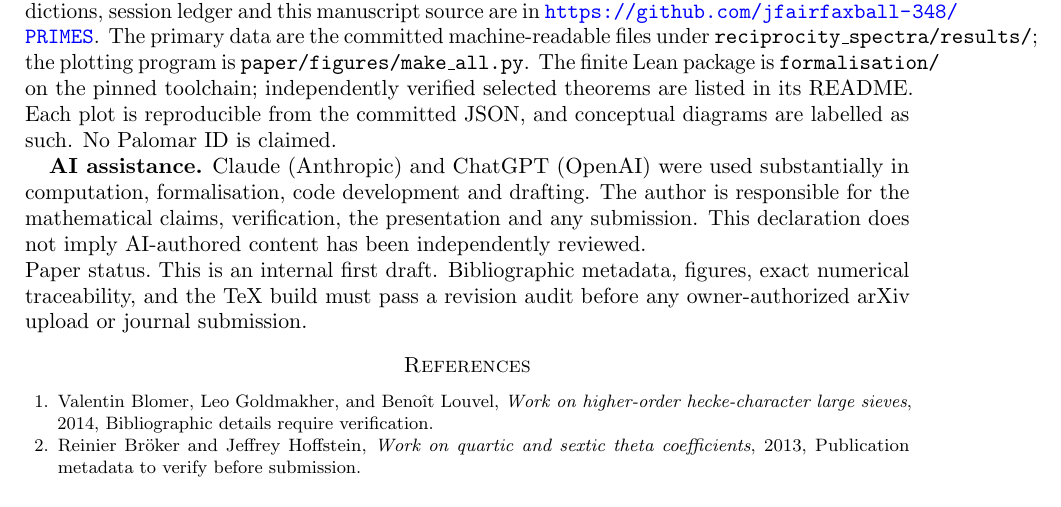
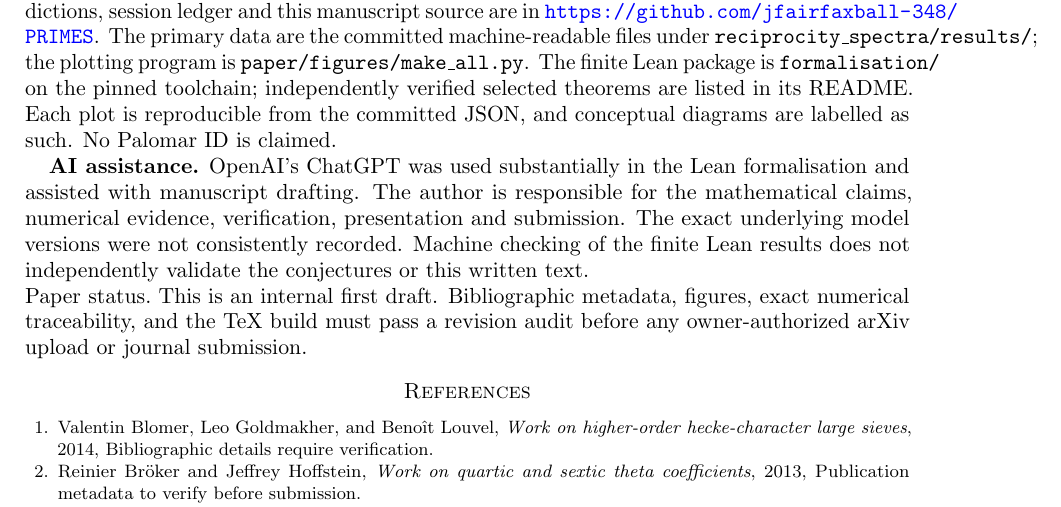
Before and after one commit to jfairfaxball-348/PRIMES, a LaTeX paper (paper/main.tex, which reads paper/sections/06_context_limits.tex): part of page 9 of 9, cut so that both start at the same text. Compiled offline with pdfLaTeX.

Commit message:
RS-S041: correct AI disclosure to evidenced substantial OpenAI ChatGPT use

```diff
--- a/paper/sections/06_context_limits.tex
+++ b/paper/sections/06_context_limits.tex
@@ -106,14 +106,15 @@ from the committed JSON, and conceptual diagrams
 are labelled as such. No Palomar ID is claimed.
 
 \textbf{AI assistance.}
-Claude (Anthropic) and ChatGPT (OpenAI)
-were used substantially in computation,
-formalisation, code development and drafting.
-The author is responsible for the
-mathematical claims, verification,
-the presentation and any submission.
-This declaration does not imply AI-authored
-content has been independently reviewed.
+OpenAI's ChatGPT was used substantially in the
+Lean formalisation and assisted with manuscript
+drafting. The author is responsible for the
+mathematical claims, numerical evidence,
+verification, presentation and submission.
+The exact underlying model versions were not
+consistently recorded. Machine checking of the
+finite Lean results does not independently
+validate the conjectures or this written text.
 
 \paragraph{Paper status.}
 This is an internal first draft. Bibliographic
```
Also changed, not shown: NEXT_SESSION_PROMPT.md (+1 -1 lines).
